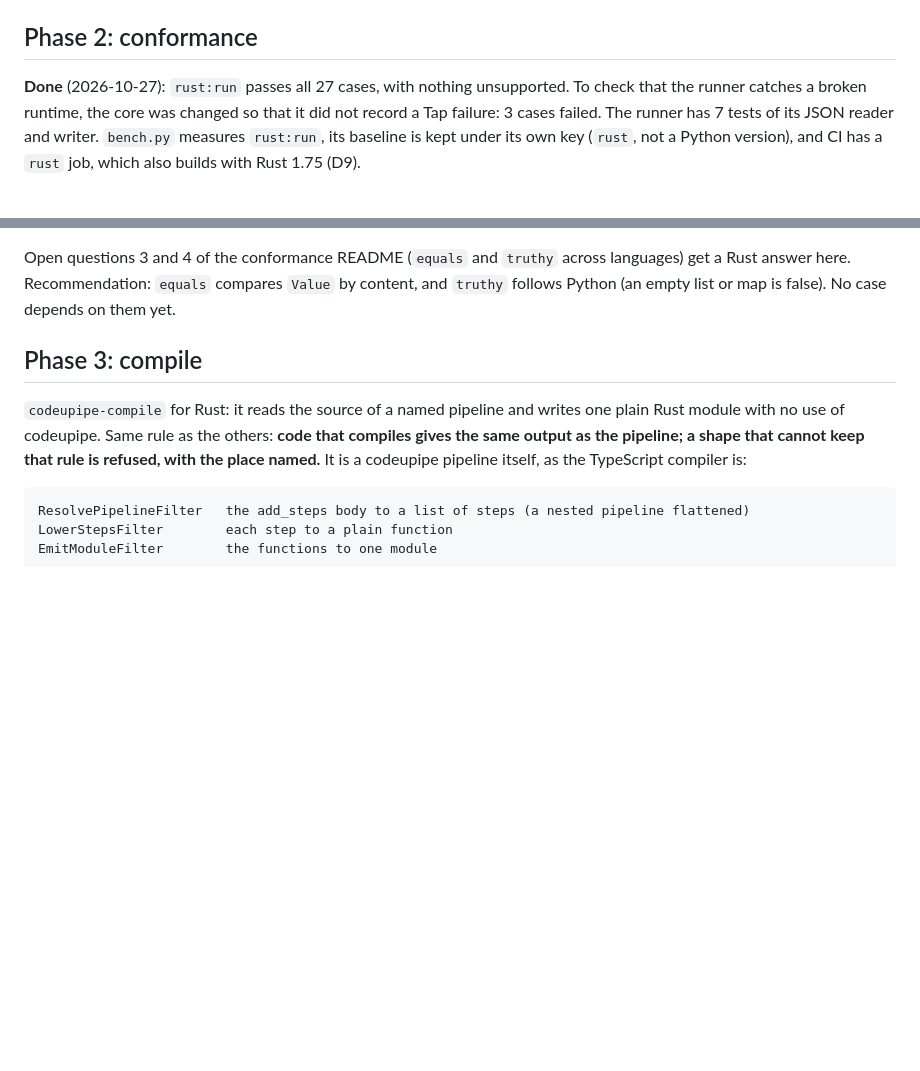
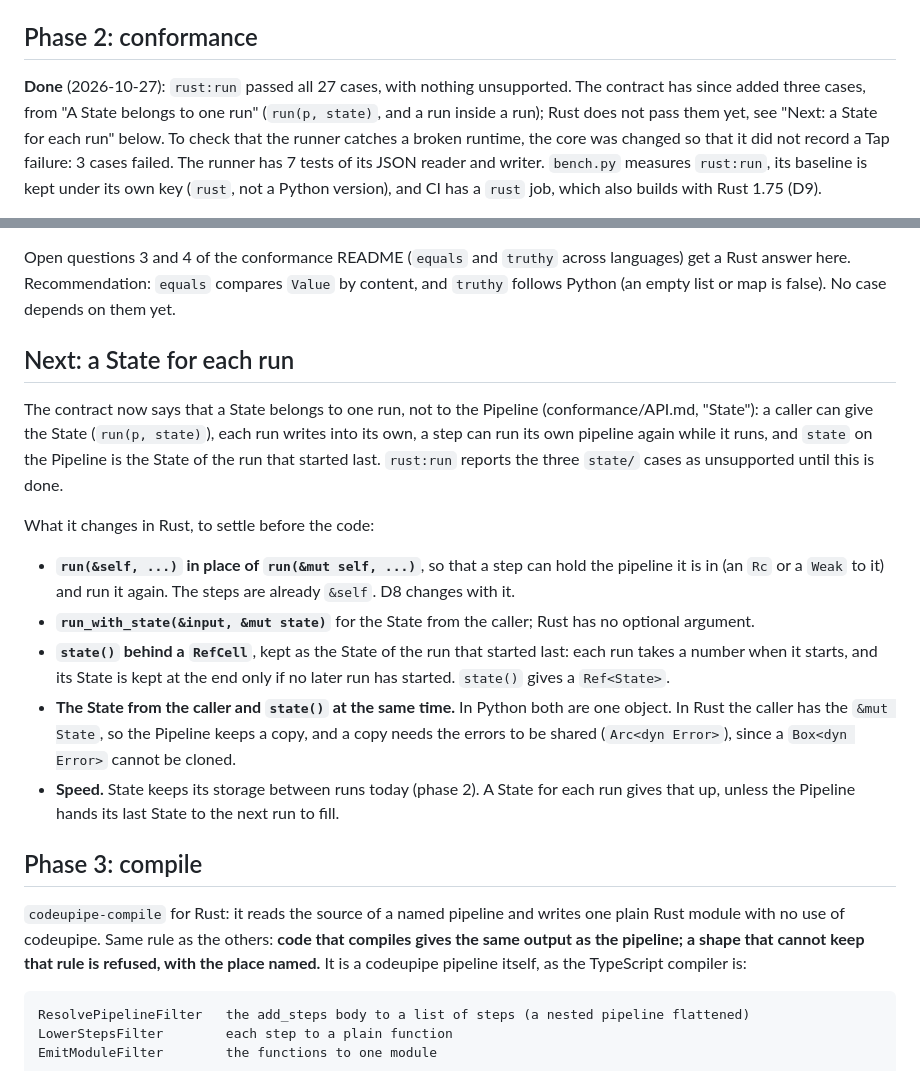
Before and after one commit to orchestrate-solutions/codeupipe, a Markdown page: docs/rust-plan.md, 2 parts joined by grey strips. GitHub-like rendering; blank space fills up the shorter version.

Commit message:
docs(rust): the State for each run is not in Rust yet
The contract on beta now says that a State belongs to one run: run(p,
state), a run inside a run, and state on the Pipeline as the State of the
run that started last. rust:run reports the three state/ cases as
unsupported, not as passed. API.md says so in its notes on Rust, and the
plan lists what the change needs in Rust: run(&self), a run with the
caller's State, state() behind a RefCell, shared errors, and the cost to
the State storage that is kept between runs today.

Co-Authored-By: Claude Opus 5.5 <noreply@anthropic.com>

```diff
--- a/docs/rust-plan.md
+++ b/docs/rust-plan.md
@@ -284,8 +284,10 @@ pass, and `cargo run --example pricing` prints the result and the State.
 
 ## Phase 2: conformance
 
-**Done** (2026-10-27): `rust:run` passes all 27 cases, with nothing
-unsupported. To check that the runner catches a broken runtime, the core was
+**Done** (2026-10-27): `rust:run` passed all 27 cases, with nothing
+unsupported. The contract has since added three cases, from "A State
+belongs to one run" (`run(p, state)`, and a run inside a run); Rust does not
+pass them yet, see "Next: a State for each run" below. To check that the runner catches a broken runtime, the core was
 changed so that it did not record a Tap failure: 3 cases failed. The runner
 has 7 tests of its JSON reader and writer. `bench.py` measures `rust:run`, its
 baseline is kept under its own key (`rust`, not a Python version), and CI has a `rust` job, which also
@@ -358,6 +360,33 @@ Open questions 3 and 4 of the conformance README (`equals` and `truthy`
 across languages) get a Rust answer here. Recommendation: `equals` compares
 `Value` by content, and `truthy` follows Python (an empty list or map is
 false). No case depends on them yet.
+
+## Next: a State for each run
+
+The contract now says that a State belongs to one run, not to the Pipeline
+(conformance/API.md, "State"): a caller can give the State (`run(p,
+state)`), each run writes into its own, a step can run its own pipeline
+again while it runs, and `state` on the Pipeline is the State of the run
+that started last. `rust:run` reports the three `state/` cases as
+unsupported until this is done.
+
+What it changes in Rust, to settle before the code:
+
+- **`run(&self, ...)` in place of `run(&mut self, ...)`**, so that a step can
+  hold the pipeline it is in (an `Rc` or a `Weak` to it) and run it again.
+  The steps are already `&self`. D8 changes with it.
+- **`run_with_state(&input, &mut state)`** for the State from the caller; Rust
+  has no optional argument.
+- **`state()` behind a `RefCell`**, kept as the State of the run that started
+  last: each run takes a number when it starts, and its State is kept at the
+  end only if no later run has started. `state()` gives a `Ref<State>`.
+- **The State from the caller and `state()` at the same time.** In Python
+  both are one object. In Rust the caller has the `&mut State`, so the
+  Pipeline keeps a copy, and a copy needs the errors to be shared
+  (`Arc<dyn Error>`), since a `Box<dyn Error>` cannot be cloned.
+- **Speed.** State keeps its storage between runs today (phase 2). A State
+  for each run gives that up, unless the Pipeline hands its last State to
+  the next run to fill.
 
 ## Phase 3: compile
 
```
Also changed, not shown: conformance/API.md (+7 -2 lines).
